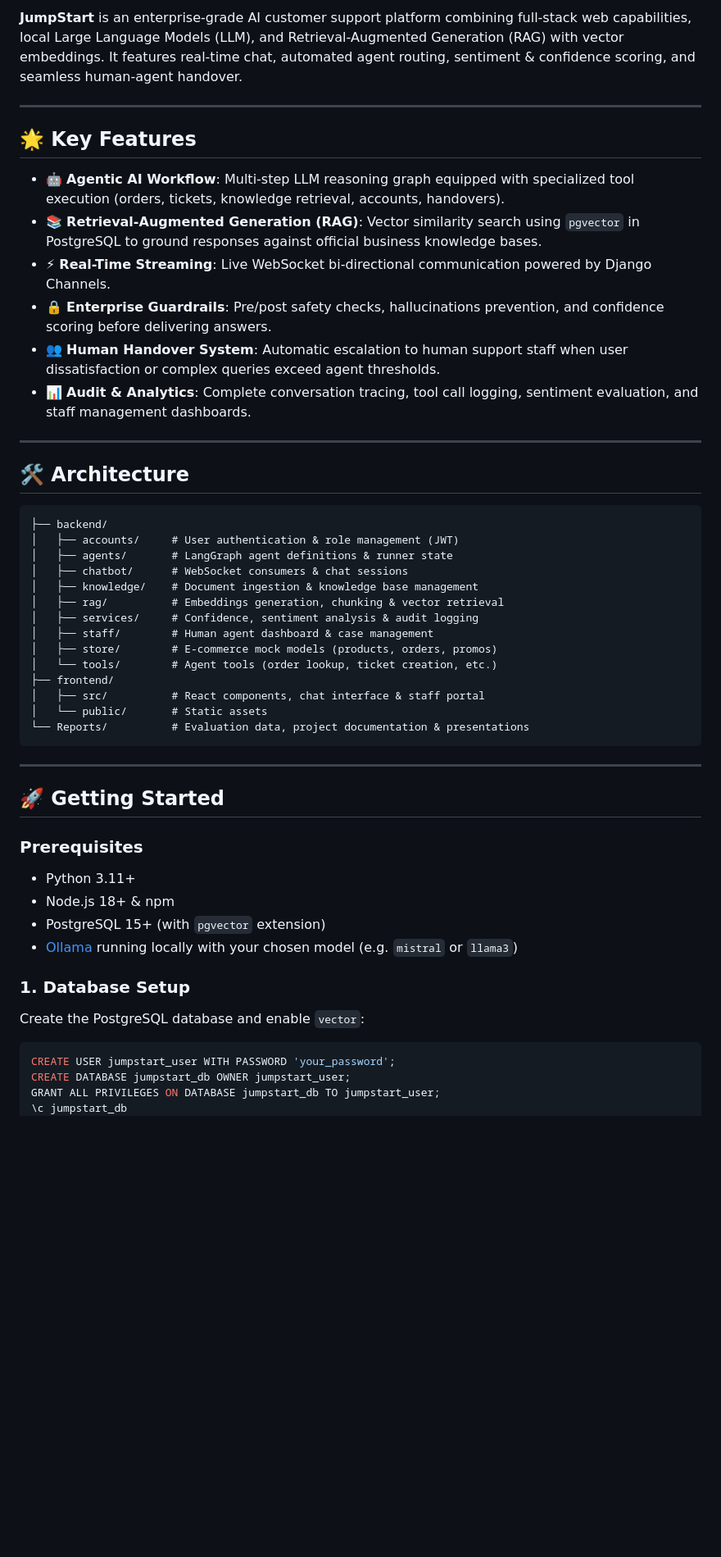
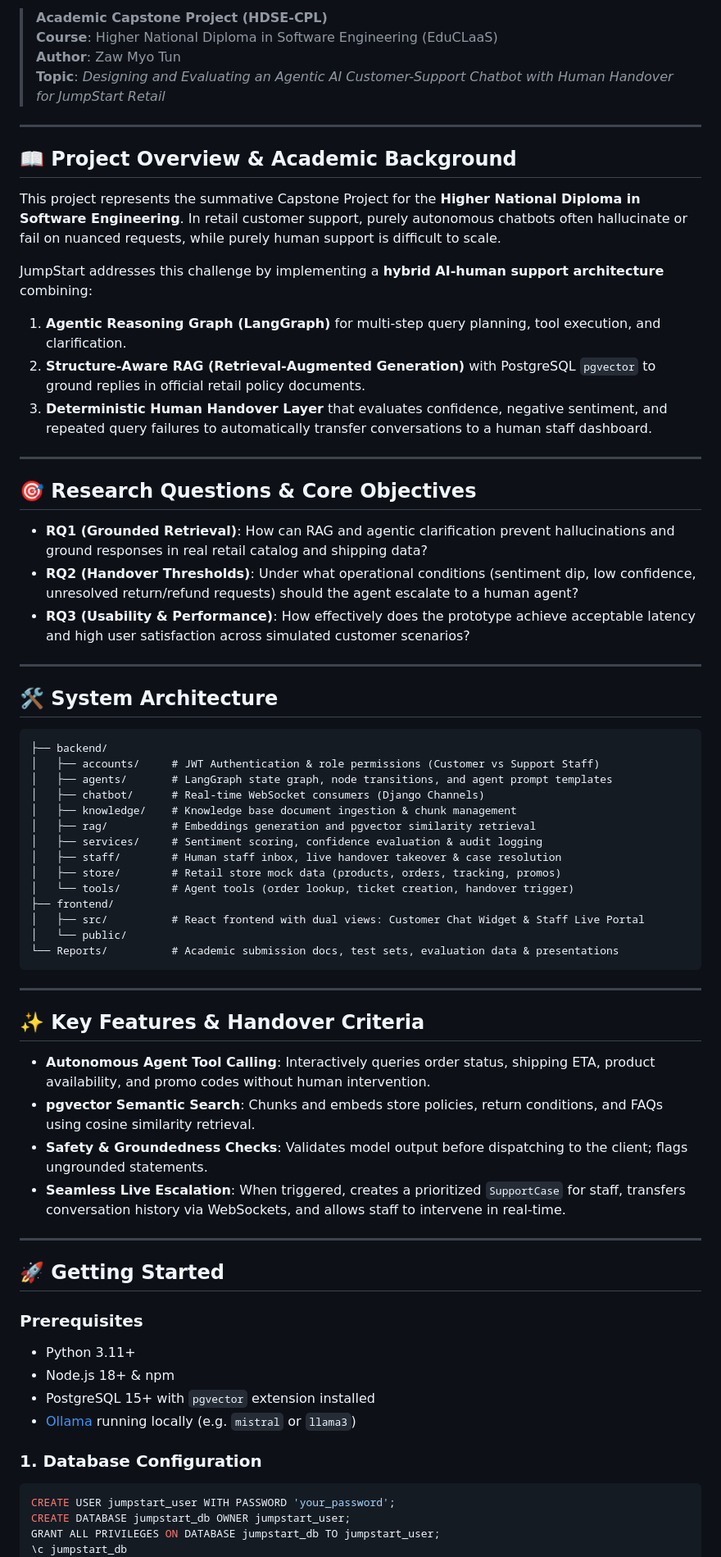
Before and after one commit to Z-Dev-Coder/JumpStart-AI-Supported-Chatbot, a Markdown page: README.md, the part around one of its changes. Shown at 82% size. Rendered like a GitHub page; blank space fills up the shorter version.

Commit message:
docs: rewrite README with full HDSE-CPL capstone academic scope and research objectives

````diff
--- a/README.md
+++ b/README.md
@@ -10,53 +9,69 @@
 
-**JumpStart** is an enterprise-grade AI customer support platform combining full-stack web capabilities, local Large Language Models (LLM), and Retrieval-Augmented Generation (RAG) with vector embeddings. It features real-time chat, automated agent routing, sentiment & confidence scoring, and seamless human-agent handover.
+> **Academic Capstone Project (HDSE-CPL)**
+> **Course**: Higher National Diploma in Software Engineering (EduCLaaS)
+> **Author**: Zaw Myo Tun
+> **Topic**: *Designing and Evaluating an Agentic AI Customer-Support Chatbot with Human Handover for JumpStart Retail*
 
 ---
 
-## 🌟 Key Features
+## 📖 Project Overview & Academic Background
 
-- 🤖 **Agentic AI Workflow**: Multi-step LLM reasoning graph equipped with specialized tool execution (orders, tickets, knowledge retrieval, accounts, handovers).
-- 📚 **Retrieval-Augmented Generation (RAG)**: Vector similarity search using `pgvector` in PostgreSQL to ground responses against official business knowledge bases.
-- ⚡ **Real-Time Streaming**: Live WebSocket bi-directional communication powered by Django Channels.
-- 🔒 **Enterprise Guardrails**: Pre/post safety checks, hallucinations prevention, and confidence scoring before delivering answers.
-- 👥 **Human Handover System**: Automatic escalation to human support staff when user dissatisfaction or complex queries exceed agent thresholds.
-- 📊 **Audit & Analytics**: Complete conversation tracing, tool call logging, sentiment evaluation, and staff management dashboards.
+This project represents the summative Capstone Project for the **Higher National Diploma in Software Engineering**. In retail customer support, purely autonomous chatbots often hallucinate or fail on nuanced requests, while purely human support is difficult to scale.
+
+JumpStart addresses this challenge by implementing a **hybrid AI-human support architecture** combining:
+1. **Agentic Reasoning Graph (LangGraph)** for multi-step query planning, tool execution, and clarification.
+2. **Structure-Aware RAG (Retrieval-Augmented Generation)** with PostgreSQL `pgvector` to ground replies in official retail policy documents.
+3. **Deterministic Human Handover Layer** that evaluates confidence, negative sentiment, and repeated query failures to automatically transfer conversations to a human staff dashboard.
 
 ---
 
-## 🛠️ Architecture
+## 🎯 Research Questions & Core Objectives
+
+- **RQ1 (Grounded Retrieval)**: How can RAG and agentic clarification prevent hallucinations and ground responses in real retail catalog and shipping data?
+- **RQ2 (Handover Thresholds)**: Under what operational conditions (sentiment dip, low confidence, unresolved return/refund requests) should the agent escalate to a human agent?
+- **RQ3 (Usability & Performance)**: How effectively does the prototype achieve acceptable latency and high user satisfaction across simulated customer scenarios?
+
+---
+
+## 🛠️ System Architecture
 
 ```
 ├── backend/
-│   ├── accounts/     # User authentication & role management (JWT)
-│   ├── agents/       # LangGraph agent definitions & runner state
-│   ├── chatbot/      # WebSocket consumers & chat sessions
-│   ├── knowledge/    # Document ingestion & knowledge base management
-│   ├── rag/          # Embeddings generation, chunking & vector retrieval
-│   ├── services/     # Confidence, sentiment analysis & audit logging
-│   ├── staff/        # Human agent dashboard & case management
-│   ├── store/        # E-commerce mock models (products, orders, promos)
-│   └── tools/        # Agent tools (order lookup, ticket creation, etc.)
+│   ├── accounts/     # JWT Authentication & role permissions (Customer vs Support Staff)
+│   ├── agents/       # LangGraph state graph, node transitions, and agent prompt templates
+│   ├── chatbot/      # Real-time WebSocket consumers (Django Channels)
+│   ├── knowledge/    # Knowledge base document ingestion & chunk management
+│   ├── rag/          # Embeddings generation and pgvector similarity retrieval
+│   ├── services/     # Sentiment scoring, confidence evaluation & audit logging
+│   ├── staff/        # Human staff inbox, live handover takeover & case resolution
+│   ├── store/        # Retail store mock data (products, orders, tracking, promos)
+│   └── tools/        # Agent tools (order lookup, ticket creation, handover trigger)
 ├── frontend/
-│   ├── src/          # React components, chat interface & staff portal
-│   └── public/       # Static assets
-└── Reports/          # Evaluation data, project documentation & presentations
+│   ├── src/          # React frontend with dual views: Customer Chat Widget & Staff Live Portal
+│   └── public/
+└── Reports/          # Academic submission docs, test sets, evaluation data & presentations
 ```
+
+---
+
+## ✨ Key Features & Handover Criteria
+
+- **Autonomous Agent Tool Calling**: Interactively queries order status, shipping ETA, product availability, and promo codes without human intervention.
+- **pgvector Semantic Search**: Chunks and embeds store policies, return conditions, and FAQs using cosine similarity retrieval.
+- **Safety & Groundedness Checks**: Validates model output before dispatching to the client; flags ungrounded statements.
+- **Seamless Live Escalation**: When triggered, creates a prioritized `SupportCase` for staff, transfers conversation history via WebSockets, and allows staff to intervene in real-time.
 
 ---
 
 ## 🚀 Getting Started
 
 ### Prerequisites
-
 - Python 3.11+
 - Node.js 18+ & npm
-- PostgreSQL 15+ (with `pgvector` extension)
-- [Ollama](https://ollama.com) running locally with your chosen model (e.g. `mistral` or `llama3`)
+- PostgreSQL 15+ with `pgvector` extension installed
+- [Ollama](https://ollama.com) running locally (e.g. `mistral` or `llama3`)
 
-### 1. Database Setup
-
-Create the PostgreSQL database and enable `vector`:
-
+### 1. Database Configuration
 ```sql
 CREATE USER jumpstart_user WITH PASSWORD 'your_password';
 CREATE DATABASE jumpstart_db OWNER jumpstart_user;
````
Also changed, not shown: other parts of README.md (+11 -17 lines).
